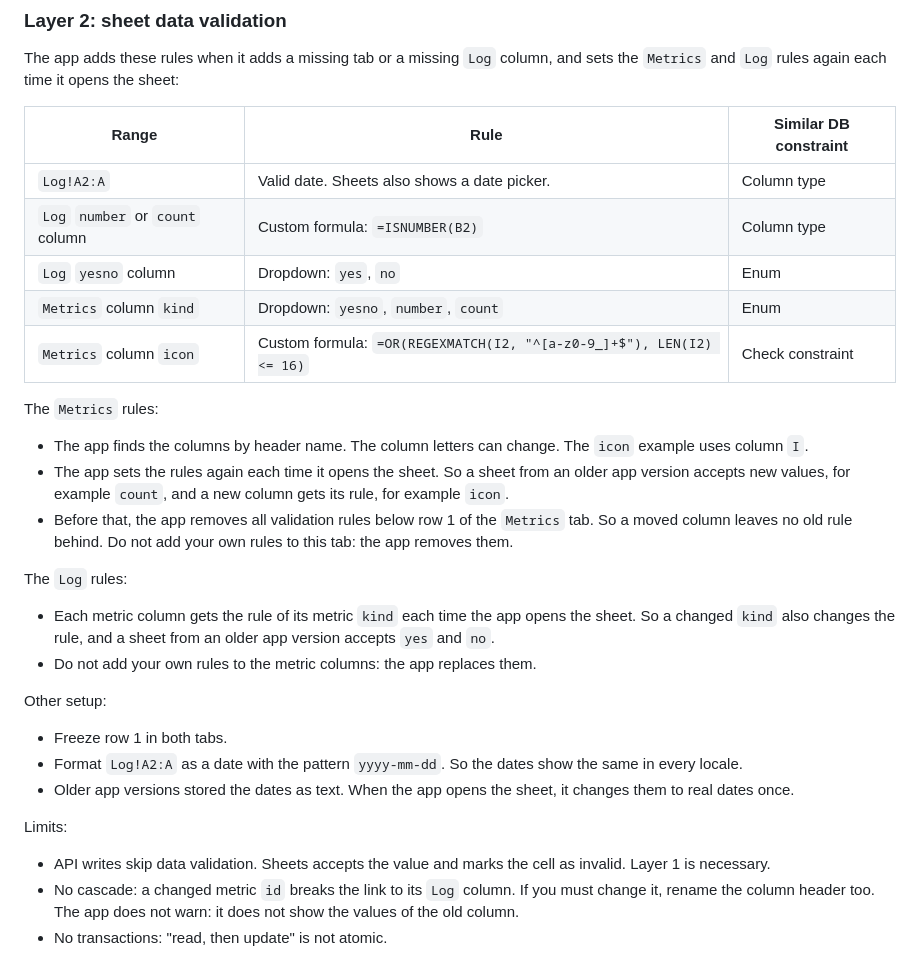
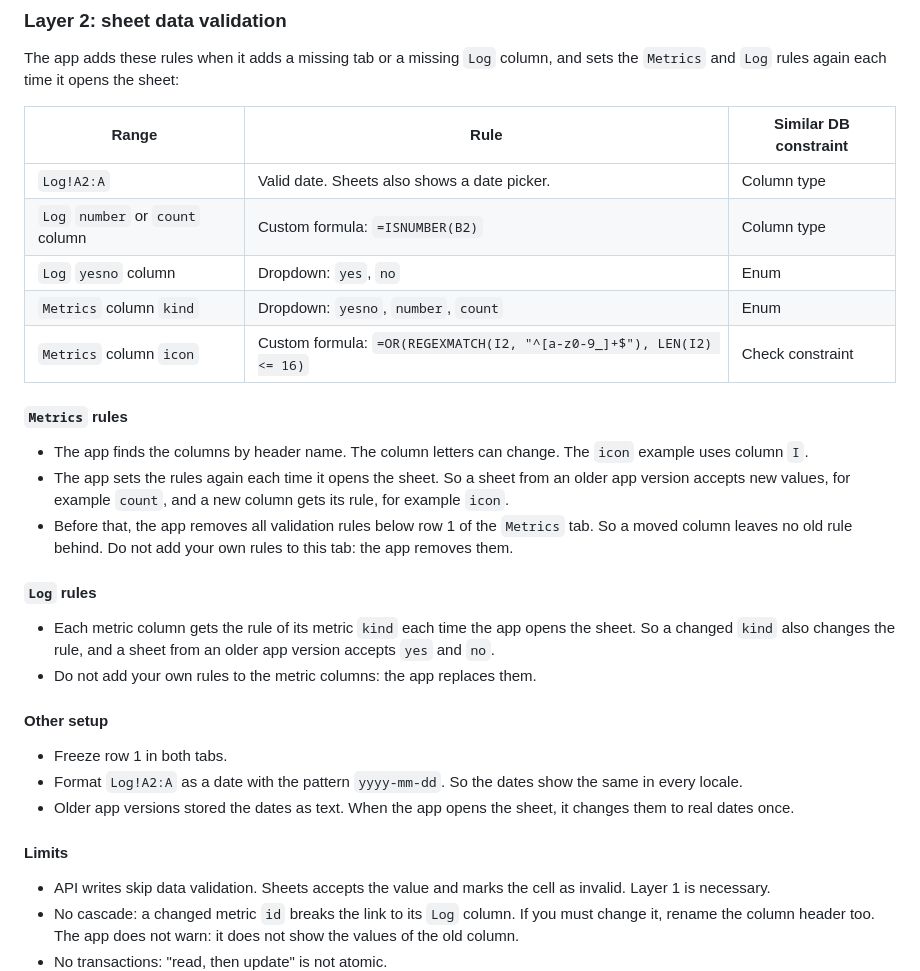
Before and after one commit to matheusmartin/trackula, a Markdown page: docs/data-model.md, the part around one of its changes. GitHub-like rendering.

Commit message:
docs(data-model): use real headings for rules, examples and limits
Co-Authored-By: Claude Opus 5.5 <noreply@anthropic.com>
Claude-Session: https://claude.ai/code/session_01NxnaNxjEZZt2ATUuWEbeHs

```diff
--- a/docs/data-model.md
+++ b/docs/data-model.md
@@ -88,32 +88,32 @@ Result in the app for 2026-09-30: weight 82.1 kg, meditate done, water 5 glasses
 
 The app adds these rules when it adds a missing tab or a missing `Log` column, and sets the `Metrics` and `Log` rules again each time it opens the sheet:
 
-| Range                 | Rule                                                                               | Similar DB constraint |
-|-----------------------|------------------------------------------------------------------------------------|-----------------------|
-| `Log!A2:A`            | Valid date. Sheets also shows a date picker.                                       | Column type           |
-| `Log` `number` or `count` column | Custom formula: `=ISNUMBER(B2)`                                         | Column type           |
-| `Log` `yesno` column  | Dropdown: `yes`, `no`                                                              | Enum                  |
-| `Metrics` column `kind`    | Dropdown: `yesno`, `number`, `count`                                          | Enum                  |
-| `Metrics` column `icon`    | Custom formula: `=OR(REGEXMATCH(I2, "^[a-z0-9_]+$"), LEN(I2) <= 16)`          | Check constraint      |
+| Range                            | Rule                                                                 | Similar DB constraint |
+|----------------------------------|----------------------------------------------------------------------|-----------------------|
+| `Log!A2:A`                       | Valid date. Sheets also shows a date picker.                         | Column type           |
+| `Log` `number` or `count` column | Custom formula: `=ISNUMBER(B2)`                                      | Column type           |
+| `Log` `yesno` column             | Dropdown: `yes`, `no`                                                | Enum                  |
+| `Metrics` column `kind`          | Dropdown: `yesno`, `number`, `count`                                 | Enum                  |
+| `Metrics` column `icon`          | Custom formula: `=OR(REGEXMATCH(I2, "^[a-z0-9_]+$"), LEN(I2) <= 16)` | Check constraint      |
 
-The `Metrics` rules:
+#### `Metrics` rules
 
 - The app finds the columns by header name. The column letters can change. The `icon` example uses column `I`.
 - The app sets the rules again each time it opens the sheet. So a sheet from an older app version accepts new values, for example `count`, and a new column gets its rule, for example `icon`.
 - Before that, the app removes all validation rules below row 1 of the `Metrics` tab. So a moved column leaves no old rule behind. Do not add your own rules to this tab: the app removes them.
 
-The `Log` rules:
+#### `Log` rules
 
 - Each metric column gets the rule of its metric `kind` each time the app opens the sheet. So a changed `kind` also changes the rule, and a sheet from an older app version accepts `yes` and `no`.
 - Do not add your own rules to the metric columns: the app replaces them.
 
-Other setup:
+#### Other setup
 
 - Freeze row 1 in both tabs.
 - Format `Log!A2:A` as a date with the pattern `yyyy-mm-dd`. So the dates show the same in every locale.
 - Older app versions stored the dates as text. When the app opens the sheet, it changes them to real dates once.
 
-Limits:
+#### Limits
 
 - API writes skip data validation. Sheets accepts the value and marks the cell as invalid. Layer 1 is necessary.
 - No cascade: a changed metric `id` breaks the link to its `Log` column. If you must change it, rename the column header too. The app does not warn: it does not show the values of the old column.
```
Also changed, not shown: other parts of docs/data-model.md (+4 -4 lines).
